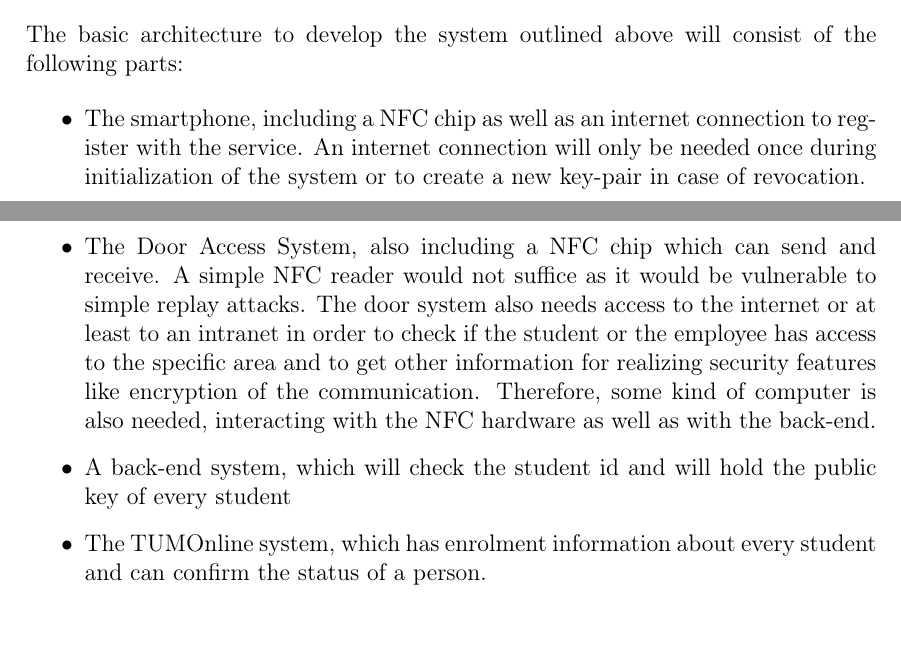
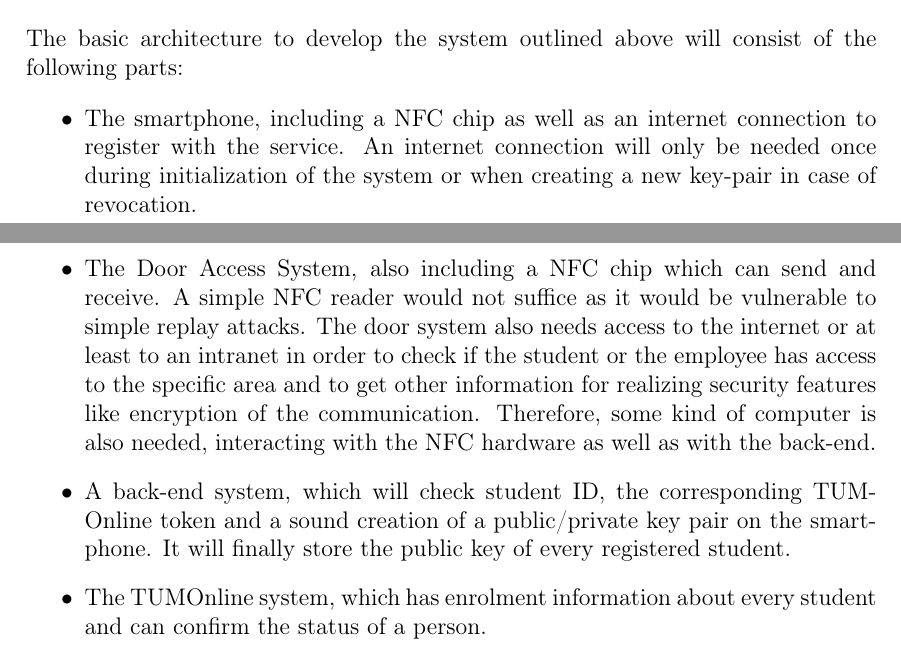
Before and after one commit to grandcat/tum_getin, a LaTeX document (idea_report/report.tex, which reads idea_report/3_architecture.tex): two parts of pages 3 and 4 of 10, joined at a grey line, cut so that both start at the same text. Compiled offline with pdfLaTeX; a LaTeX package or settings file that is missing is left out.

Commit message:
Chap 3: backend semantics change 1

```diff
--- a/idea_report/3_architecture.tex
+++ b/idea_report/3_architecture.tex
@@ -4,12 +4,12 @@ The basic architecture to develop the system outlined above will consist of the
 
 \begin{itemize}
 \item The smartphone, including a NFC chip as well as an internet connection to register with the service.
-An internet connection will only be needed once during initialization of the system or to create a new key-pair in case of revocation.
+An internet connection will only be needed once during initialization of the system or when creating a new key-pair in case of revocation.
 \item The Door Access System, also including a NFC chip which can send and receive.
 A simple NFC reader would not suffice as it would be vulnerable to simple replay attacks.
 The door system also needs access to the internet or at least to an intranet in order to check if the student or the employee has access to the specific area and to get other information for realizing security features like encryption of the communication. Therefore, some kind of computer is also needed, interacting with the NFC hardware as well as with the back-end.
 %would not be enough due to simple replay attacks. The Door Access System also needs access to the internet or at least to an intranet to check if the student or the employee has access to the specific area and to get other information for realizing security features like encryption of the communication. Therefore, some kind of computer is needed, interacting with the NFC hardware as well as with the back-end.
-\item A back-end system, which will check the student id and will hold the public key of every student
+\item A back-end system, which will check student ID, the corresponding TUMOnline token and a sound creation of a public/private key pair on the smartphone. It will finally store the public key of every registered student.
 
 \item The TUMOnline system, which has enrolment information about every student and can confirm the status of a person.
 \end{itemize}
--- a/idea_report/report.tex
+++ b/idea_report/report.tex
@@ -48,6 +48,8 @@
 
 \usepackage{graphicx}
 \graphicspath{{images/}}
+
+\hyphenation{TUM-Online}
 
 
 \makeatletter
```
